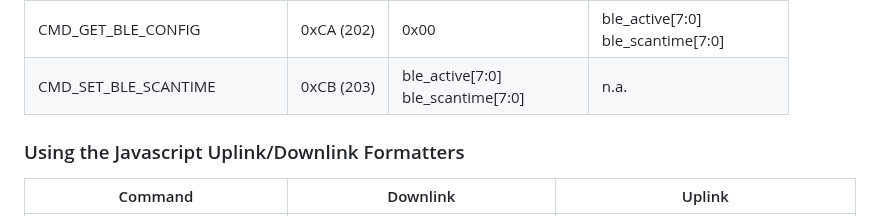
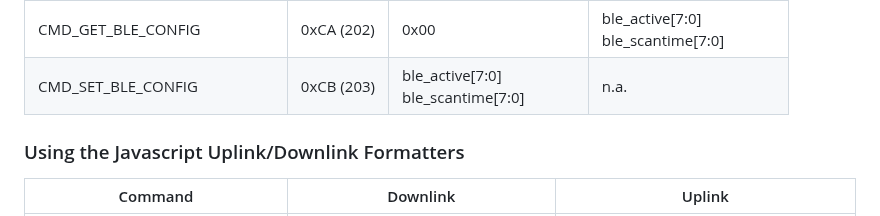
Before and after one commit to matthias-bs/BresserWeatherSensorLW, a Markdown page: README.md, the part around the change. GitHub-like rendering.

```diff
--- a/README.md
+++ b/README.md
@@ -152,7 +152,7 @@ Meanwhile, refer to [BresserWeatherSensorTTN - README.md](https://github.com/mat
 | CMD_GET_BLE_ADDR              | 0xC8 (200) | 0x00                                                                      | ble_addr0[47:40]<br>ble_addr0[39:32]<br>ble_addr0[31:24]<br>ble_addr0[23:15]<br>ble_addr0[16:8]<br>ble_addr0[7:0]<br>... |
 | CMD_SET_BLE_ADDR              | 0xC9 (201) | ble_addr0[47:40]<br>ble_addr0[39:32]<br>ble_addr0[31:24]<br>ble_addr0[23:15]<br>ble_addr0[16:8]<br>ble_addr0[7:0]<br>... | n.a. |
 | CMD_GET_BLE_CONFIG            | 0xCA (202) | 0x00                                                                      | ble_active[7:0]<br>ble_scantime[7:0] |
-| CMD_SET_BLE_SCANTIME          | 0xCB (203) | ble_active[7:0]<br>ble_scantime[7:0]                                      | n.a.            |
+| CMD_SET_BLE_CONFIG            | 0xCB (203) | ble_active[7:0]<br>ble_scantime[7:0]                                      | n.a.            |
 
 ### Using the Javascript Uplink/Downlink Formatters
 
```
